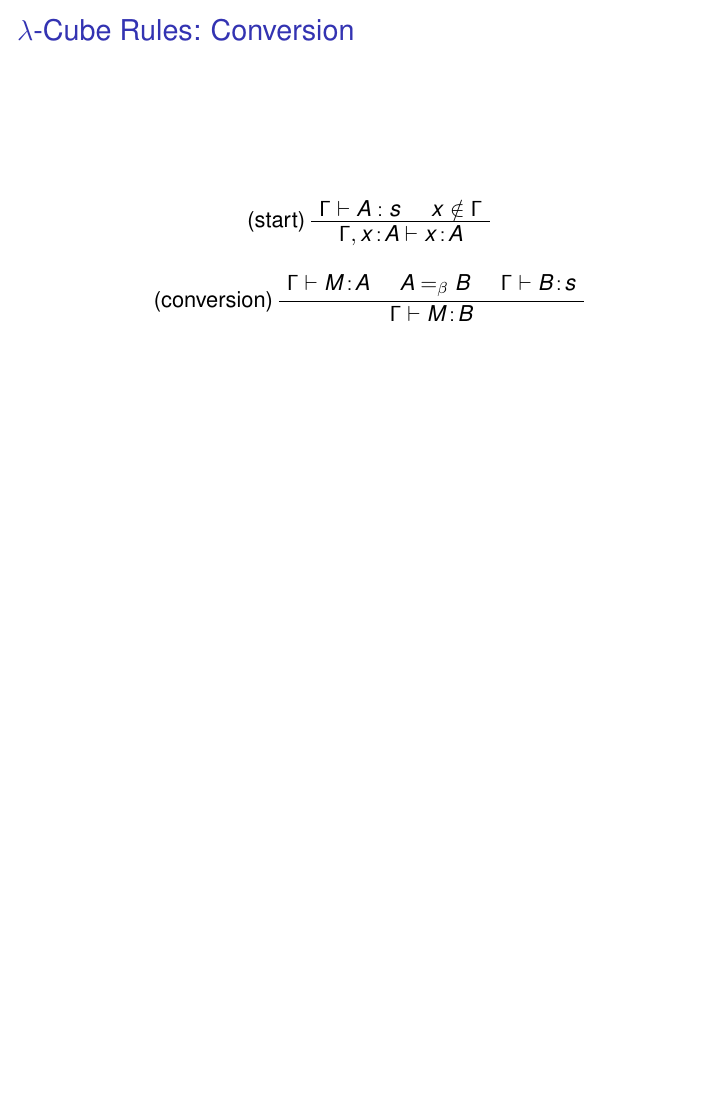
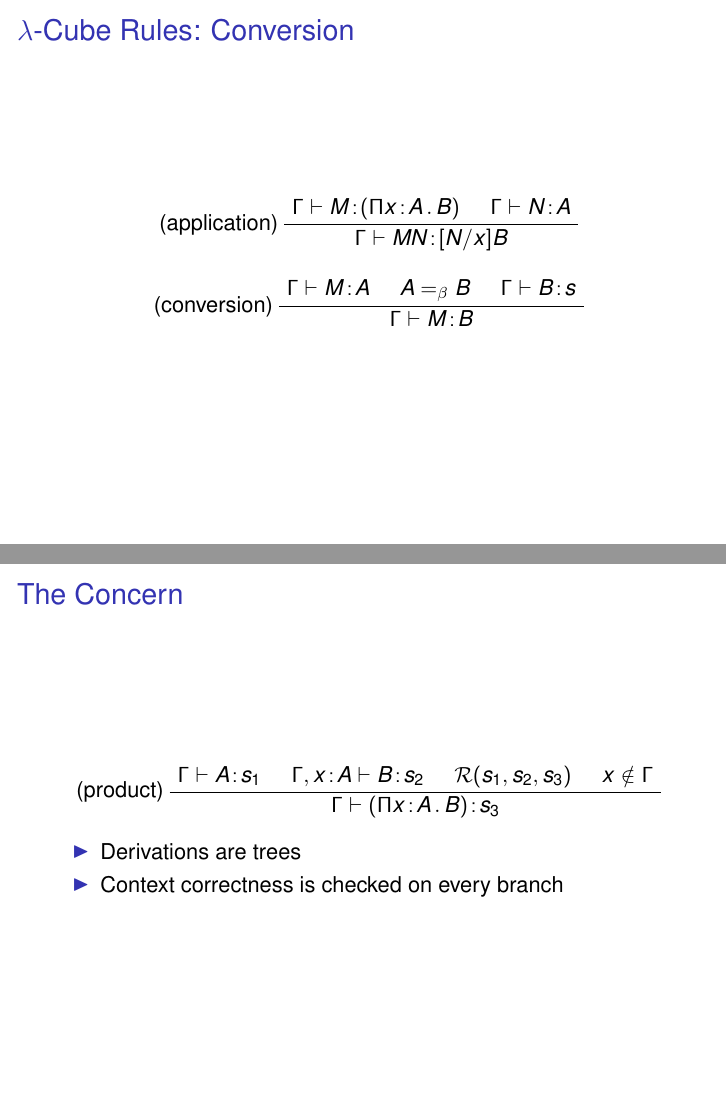
Before and after one commit to mklinik/radboud, LaTeX slides (type-theory-IMC010/klinik2012TypeTheoryPresentation.tex): page 14 of 23 before the commit and pages 14 and 20 of 24 after it, the two joined at a grey line, the shorter picture padded with empty space. Compiled offline with pdfLaTeX.

Commit message:
The Concern

```diff
--- a/type-theory-IMC010/klinik2012TypeTheoryPresentation.tex
+++ b/type-theory-IMC010/klinik2012TypeTheoryPresentation.tex
@@ -451,6 +451,19 @@ typeSynthesis gamma (Prod x A B) = ...
 ...
   \end{verbatim}}
 
+\end{frame}
+
+
+\begin{frame}{The Concern}
+
+  \rulePtsProduct
+
+  \begin{itemize}
+    \item
+      Derivations are trees
+    \item
+      Context correctness is checked on every branch
+  \end{itemize}
 
 \end{frame}
 
```
Also changed, not shown: type-theory-IMC010/klinik2012TypeTheoryPresentation.tex (2 more changed lines).
